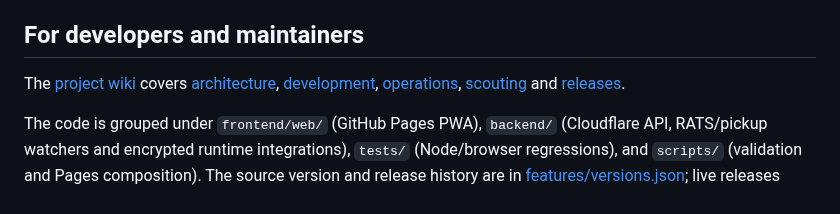
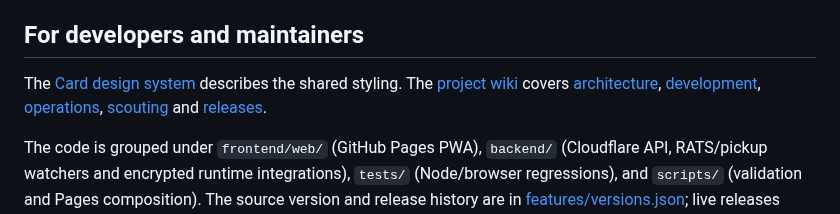
Before and after one commit to vudh1/ballerwatch, a Markdown page: README.md, the part around one of its changes. Drawn GitHub-style.

```diff
--- a/README.md
+++ b/README.md
@@ -52,7 +52,7 @@ Read the [Data and Privacy guide](docs/wiki/Data-and-Privacy.md) for more detail
 
 ## For developers and maintainers
 
-The [project wiki](docs/wiki/Home.md) covers [architecture](docs/wiki/Architecture.md), [development](docs/wiki/Development.md), [operations](docs/wiki/Operations.md), [scouting](docs/wiki/Scouting.md) and [releases](docs/wiki/Release-Process.md).
+The [Card design system](docs/CARD-DESIGN-SYSTEM.md) describes the shared styling. The [project wiki](docs/wiki/Home.md) covers [architecture](docs/wiki/Architecture.md), [development](docs/wiki/Development.md), [operations](docs/wiki/Operations.md), [scouting](docs/wiki/Scouting.md) and [releases](docs/wiki/Release-Process.md).
 
 The code is grouped under `frontend/web/` (GitHub Pages PWA), `backend/` (Cloudflare API, RATS/pickup watchers and encrypted runtime integrations), `tests/` (Node/browser regressions), and `scripts/` (validation and Pages composition). The source version and release history are in [features/versions.json](features/versions.json); live releases appear on [GitHub Releases](https://github.com/vudh1/ballerwatch/releases).
 
```
Also changed, not shown: other parts of README.md (+1 -1 lines).
